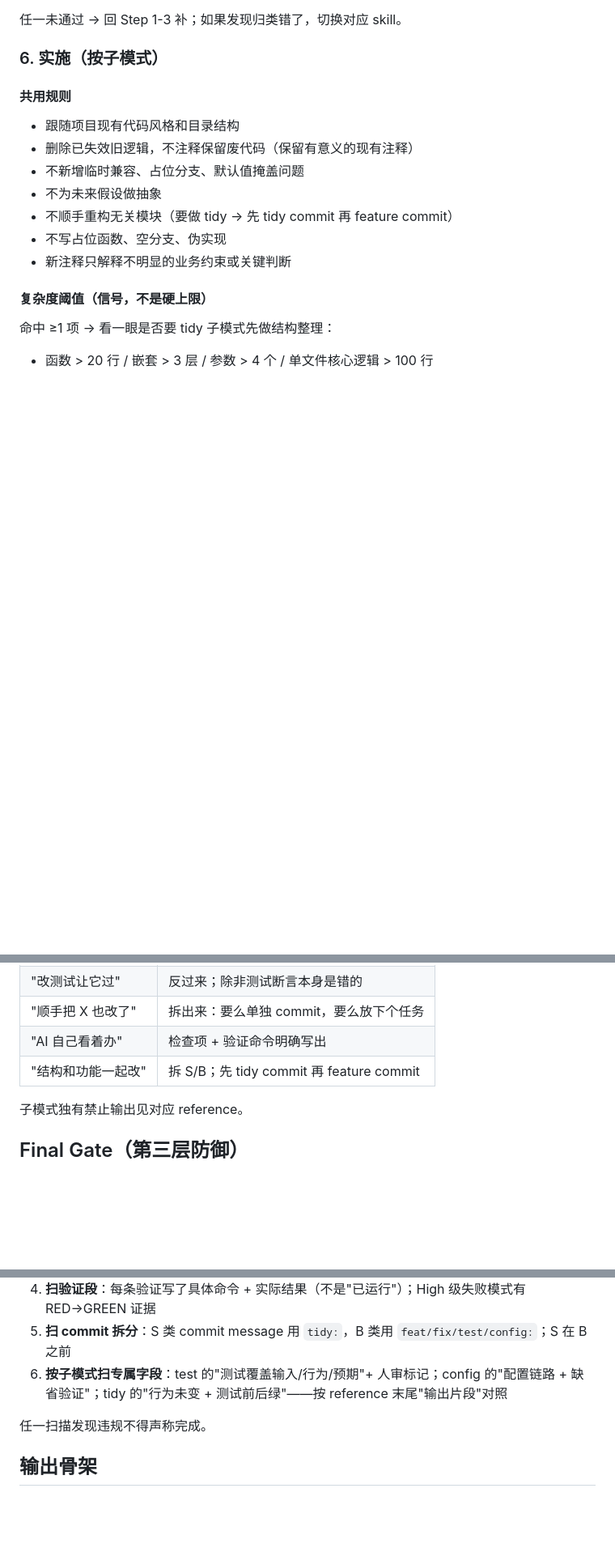
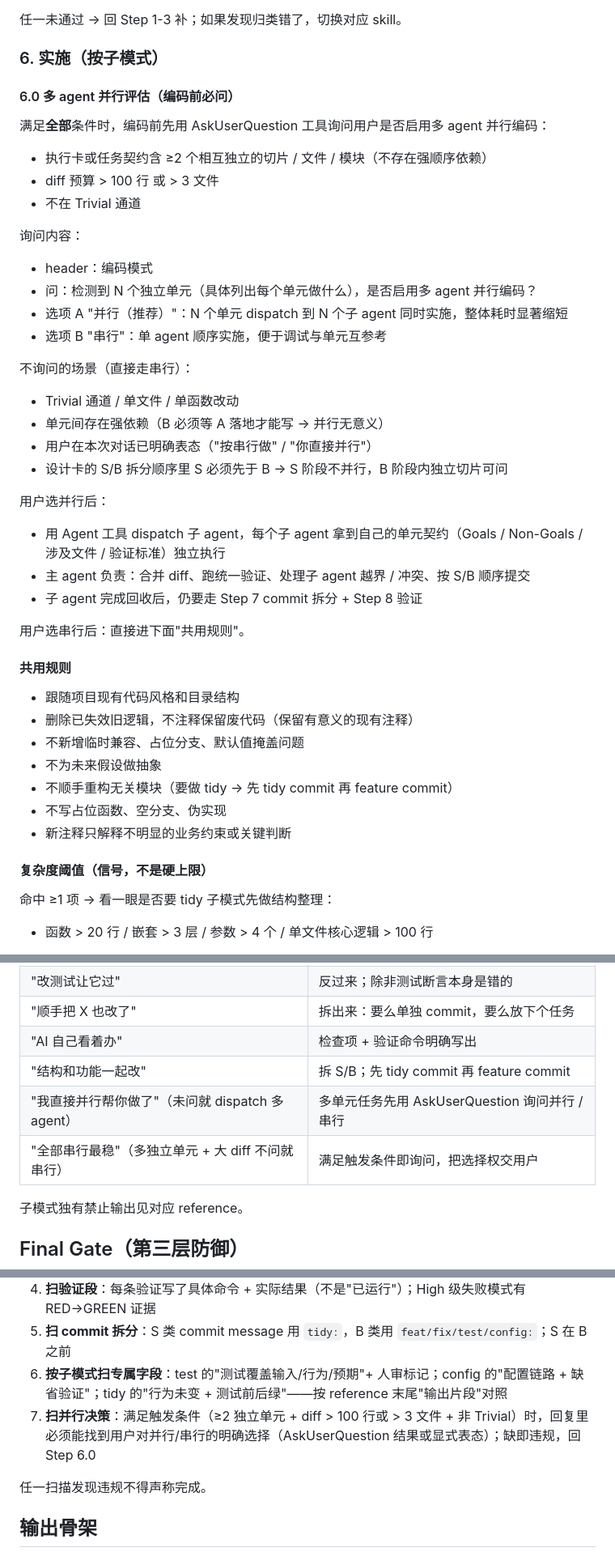
Before and after one commit to ayxworxfr/skill-hub, a Markdown page: cursor/building/SKILL.md, 3 parts joined by grey strips. Shown at 81% size. Drawn GitHub-style; blank space fills up the shorter version.

Commit message:
feat: 支持多Agent

```diff
--- a/cursor/building/SKILL.md
+++ b/cursor/building/SKILL.md
@@ -130,6 +130,36 @@ planning 输出的执行卡是任务契约。building 不重复定义卡里有
 
 ### 6. 实施（按子模式）
 
+#### 6.0 多 agent 并行评估（编码前必问）
+
+满足**全部**条件时，编码前先用 AskUserQuestion 工具询问用户是否启用多 agent 并行编码：
+
+- 执行卡或任务契约含 ≥2 个相互独立的切片 / 文件 / 模块（不存在强顺序依赖）
+- diff 预算 > 100 行 或 > 3 文件
+- 不在 Trivial 通道
+
+询问内容：
+
+- header：编码模式
+- 问：检测到 N 个独立单元（具体列出每个单元做什么），是否启用多 agent 并行编码？
+- 选项 A "并行（推荐）"：N 个单元 dispatch 到 N 个子 agent 同时实施，整体耗时显著缩短
+- 选项 B "串行"：单 agent 顺序实施，便于调试与单元互参考
+
+不询问的场景（直接走串行）：
+
+- Trivial 通道 / 单文件 / 单函数改动
+- 单元间存在强依赖（B 必须等 A 落地才能写 → 并行无意义）
+- 用户在本次对话已明确表态（"按串行做" / "你直接并行"）
+- 设计卡的 S/B 拆分顺序里 S 必须先于 B → S 阶段不并行，B 阶段内独立切片可问
+
+用户选并行后：
+
+- 用 Agent 工具 dispatch 子 agent，每个子 agent 拿到自己的单元契约（Goals / Non-Goals / 涉及文件 / 验证标准）独立执行
+- 主 agent 负责：合并 diff、跑统一验证、处理子 agent 越界 / 冲突、按 S/B 顺序提交
+- 子 agent 完成回收后，仍要走 Step 7 commit 拆分 + Step 8 验证
+
+用户选串行后：直接进下面"共用规则"。
+
 #### 共用规则
 
 - 跟随项目现有代码风格和目录结构
@@ -198,6 +228,8 @@ planning 输出的执行卡是任务契约。building 不重复定义卡里有
 | "顺手把 X 也改了" | 拆出来：要么单独 commit，要么放下个任务 |
 | "AI 自己看着办" | 检查项 + 验证命令明确写出 |
 | "结构和功能一起改" | 拆 S/B；先 tidy commit 再 feature commit |
+| "我直接并行帮你做了"（未问就 dispatch 多 agent） | 多单元任务先用 AskUserQuestion 询问并行 / 串行 |
+| "全部串行最稳"（多独立单元 + 大 diff 不问就串行） | 满足触发条件即询问，把选择权交用户 |
 
 子模式独有禁止输出见对应 reference。
 
@@ -211,6 +243,7 @@ planning 输出的执行卡是任务契约。building 不重复定义卡里有
 4. **扫验证段**：每条验证写了具体命令 + 实际结果（不是"已运行"）；High 级失败模式有 RED→GREEN 证据
 5. **扫 commit 拆分**：S 类 commit message 用 `tidy:`，B 类用 `feat/fix/test/config:`；S 在 B 之前
 6. **按子模式扫专属字段**：test 的"测试覆盖输入/行为/预期"+ 人审标记；config 的"配置链路 + 缺省验证"；tidy 的"行为未变 + 测试前后绿"——按 reference 末尾"输出片段"对照
+7. **扫并行决策**：满足触发条件（≥2 独立单元 + diff > 100 行或 > 3 文件 + 非 Trivial）时，回复里必须能找到用户对并行/串行的明确选择（AskUserQuestion 结果或显式表态）；缺即违规，回 Step 6.0
 
 任一扫描发现违规不得声称完成。
 
```
